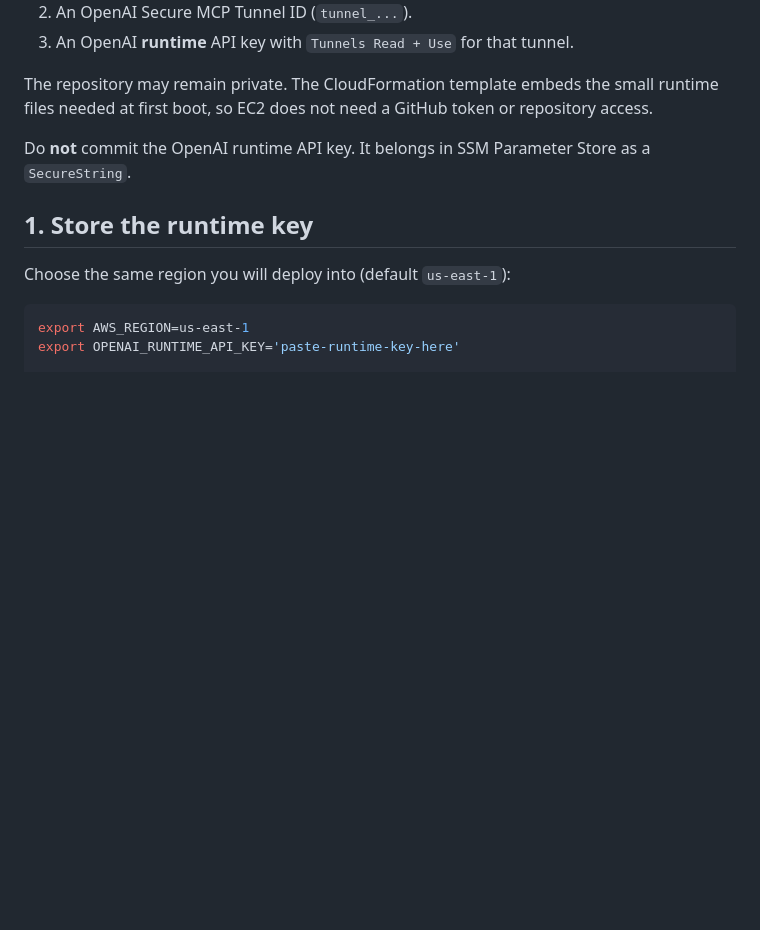
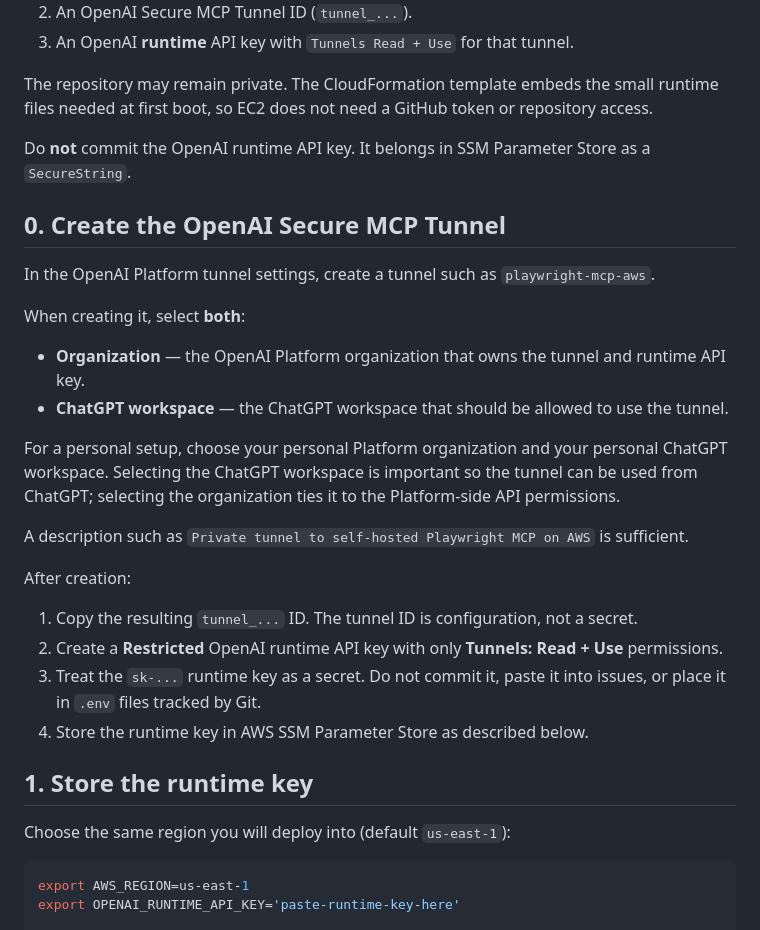
Before and after one commit to kapunakap/chatgpt-playwright-bridge, a Markdown page: README.md, the part around the change. Drawn GitHub-style; blank space fills up the shorter version.

Commit message:
Document OpenAI tunnel setup

```diff
--- a/README.md
+++ b/README.md
@@ -33,6 +33,26 @@ The template intentionally pins AL2023 to the kernel 6.1 AMI family instead of `
 The repository may remain private. The CloudFormation template embeds the small runtime files needed at first boot, so EC2 does not need a GitHub token or repository access.
 
 Do **not** commit the OpenAI runtime API key. It belongs in SSM Parameter Store as a `SecureString`.
+
+## 0. Create the OpenAI Secure MCP Tunnel
+
+In the OpenAI Platform tunnel settings, create a tunnel such as `playwright-mcp-aws`.
+
+When creating it, select **both**:
+
+- **Organization** — the OpenAI Platform organization that owns the tunnel and runtime API key.
+- **ChatGPT workspace** — the ChatGPT workspace that should be allowed to use the tunnel.
+
+For a personal setup, choose your personal Platform organization and your personal ChatGPT workspace. Selecting the ChatGPT workspace is important so the tunnel can be used from ChatGPT; selecting the organization ties it to the Platform-side API permissions.
+
+A description such as `Private tunnel to self-hosted Playwright MCP on AWS` is sufficient.
+
+After creation:
+
+1. Copy the resulting `tunnel_...` ID. The tunnel ID is configuration, not a secret.
+2. Create a **Restricted** OpenAI runtime API key with only **Tunnels: Read + Use** permissions.
+3. Treat the `sk-...` runtime key as a secret. Do not commit it, paste it into issues, or place it in `.env` files tracked by Git.
+4. Store the runtime key in AWS SSM Parameter Store as described below.
 
 ## 1. Store the runtime key
 
```
